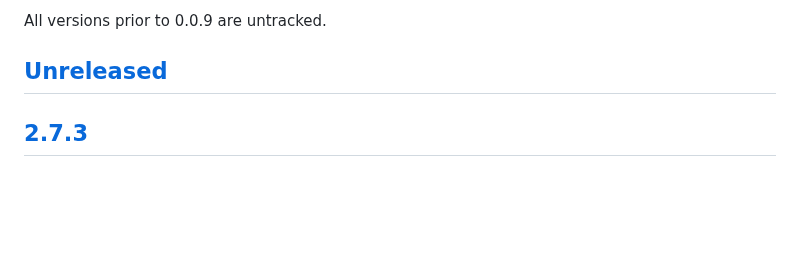
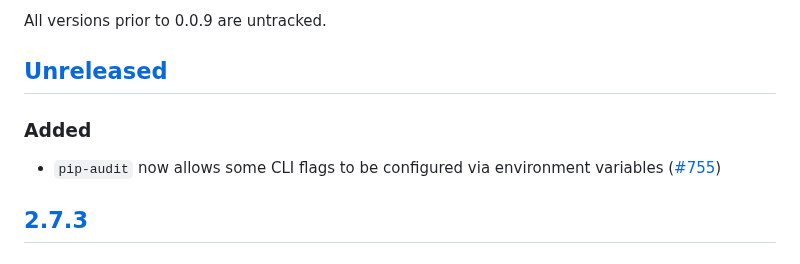
Before and after one commit to pypa/pip-audit, a Markdown page: CHANGELOG.md, the part around the change. GitHub-like rendering; blank space fills up the shorter version.

Commit message:
CHANGELOG: record changes
Signed-off-by: William Woodruff <william@trailofbits.com>

```diff
--- a/CHANGELOG.md
+++ b/CHANGELOG.md
@@ -7,6 +7,11 @@ The format is based on [Keep a Changelog](https://keepachangelog.com/en/1.0.0/).
 All versions prior to 0.0.9 are untracked.
 
 ## [Unreleased]
+
+### Added
+
+* `pip-audit` now allows some CLI flags to be configured via environment
+  variables ([#755](https://github.com/pypa/pip-audit/pull/755))
 
 ## [2.7.3]
 
```
